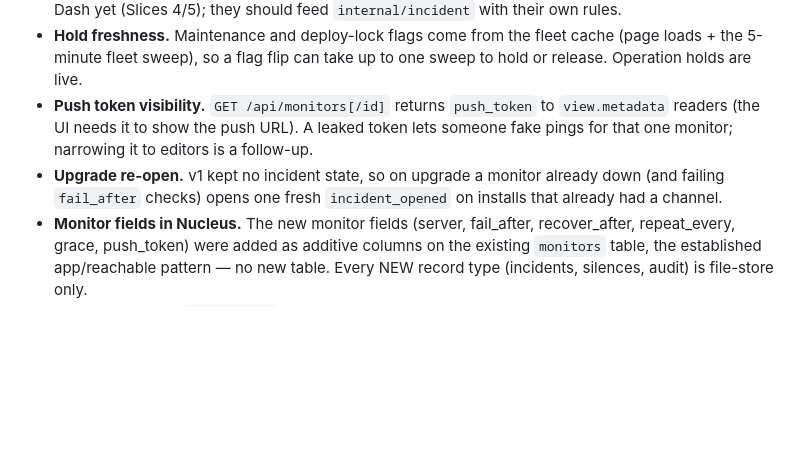
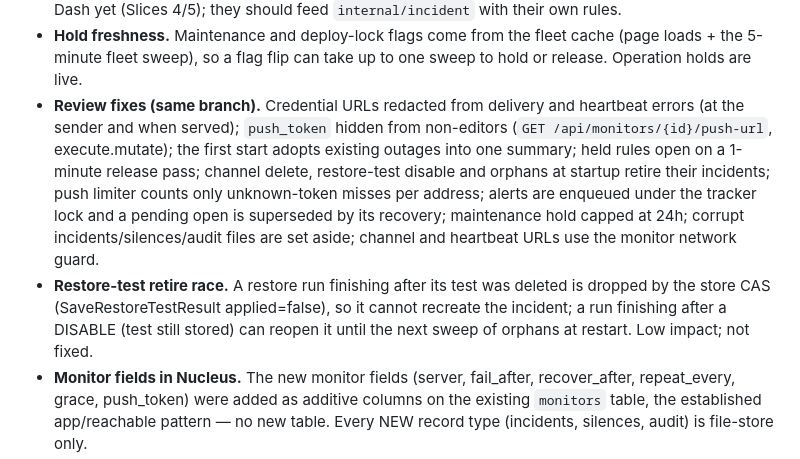
Before and after one commit to useteploy/teploy-dash, a Markdown page: AUDIT_OPEN.md, the part around the change. Rendered like a GitHub page; blank space fills up the shorter version.

```diff
--- a/AUDIT_OPEN.md
+++ b/AUDIT_OPEN.md
@@ -34,13 +34,21 @@ operation-failure incidents. Open:
 - **Hold freshness.** Maintenance and deploy-lock flags come from the fleet
   cache (page loads + the 5-minute fleet sweep), so a flag flip can take up
   to one sweep to hold or release. Operation holds are live.
-- **Push token visibility.** `GET /api/monitors[/id]` returns `push_token`
-  to `view.metadata` readers (the UI needs it to show the push URL). A
-  leaked token lets someone fake pings for that one monitor; narrowing it
-  to editors is a follow-up.
-- **Upgrade re-open.** v1 kept no incident state, so on upgrade a monitor
-  already down (and failing `fail_after` checks) opens one fresh
-  `incident_opened` on installs that already had a channel.
+- **Review fixes (same branch).** Credential URLs redacted from delivery
+  and heartbeat errors (at the sender and when served); `push_token` hidden
+  from non-editors (`GET /api/monitors/{id}/push-url`, execute.mutate); the
+  first start adopts existing outages into one summary; held rules open on
+  a 1-minute release pass; channel delete, restore-test disable and orphans
+  at startup retire their incidents; push limiter counts only unknown-token
+  misses per address; alerts are enqueued under the tracker lock and a
+  pending open is superseded by its recovery; maintenance hold capped at
+  24h; corrupt incidents/silences/audit files are set aside; channel and
+  heartbeat URLs use the monitor network guard.
+- **Restore-test retire race.** A restore run finishing after its test was
+  deleted is dropped by the store CAS (SaveRestoreTestResult applied=false),
+  so it cannot recreate the incident; a run finishing after a DISABLE
+  (test still stored) can reopen it until the next sweep of orphans at
+  restart. Low impact; not fixed.
 - **Monitor fields in Nucleus.** The new monitor fields (server,
   fail_after, recover_after, repeat_every, grace, push_token) were added as
   additive columns on the existing `monitors` table, the established
```
Also changed, not shown: CHANGELOG.md (+8 -3 lines), README.md (+20 -6 lines).
